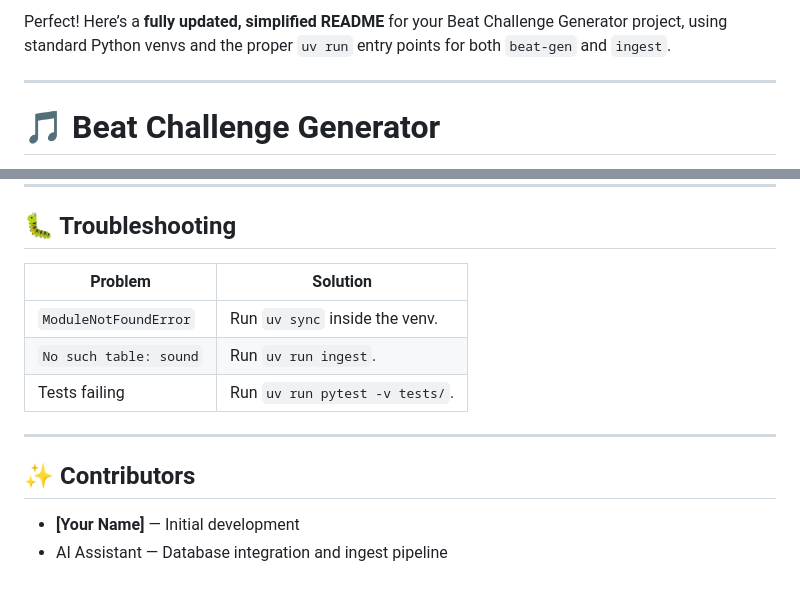
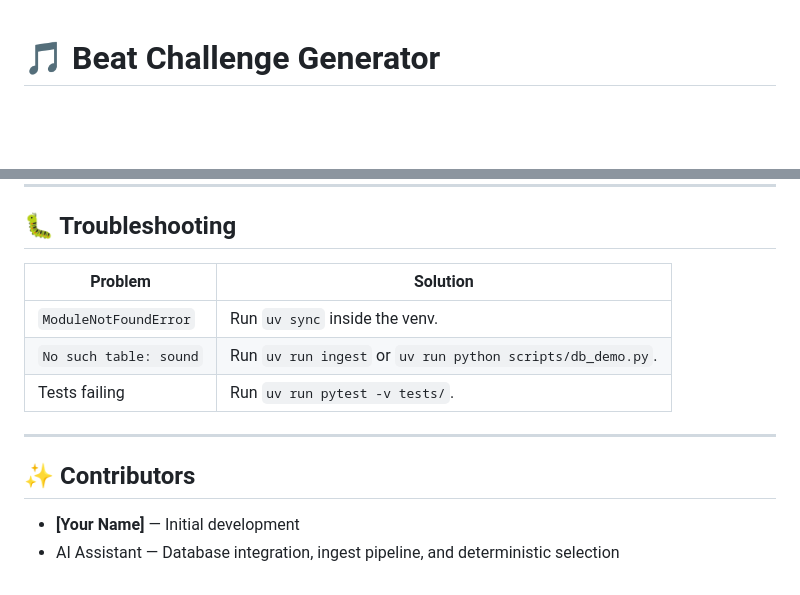
Before and after one commit to LoganB0021/BEAT-CHALLENGE, a Markdown page: README.md, 2 parts joined by grey strips. Drawn GitHub-style; blank space fills up the shorter version.

```diff
--- a/README.md
+++ b/README.md
@@ -1,7 +1,3 @@
-Perfect! Here’s a **fully updated, simplified README** for your Beat Challenge Generator project, using standard Python venvs and the proper `uv run` entry points for both `beat-gen` and `ingest`.
-
----
-
 # 🎵 Beat Challenge Generator
 
 A Python-based tool that **randomly selects beat components** (Drum Kits, FX, Samples), packages them into a zip file, and **stores metadata in a database** for reproducible beat-making challenges.
@@ -146,15 +142,15 @@ beat-challenge-generator/
 
 ## 🐛 Troubleshooting
 
-| Problem                | Solution                       |
-| ---------------------- | ------------------------------ |
-| `ModuleNotFoundError`  | Run `uv sync` inside the venv. |
-| `No such table: sound` | Run `uv run ingest`.           |
-| Tests failing          | Run `uv run pytest -v tests/`. |
+| Problem                | Solution                                                   |
+| ---------------------- | ---------------------------------------------------------- |
+| `ModuleNotFoundError`  | Run `uv sync` inside the venv.                             |
+| `No such table: sound` | Run `uv run ingest` or `uv run python scripts/db_demo.py`. |
+| Tests failing          | Run `uv run pytest -v tests/`.                             |
 
 ---
 
 ## ✨ Contributors
 
 * **[Your Name]** — Initial development
-* AI Assistant — Database integration and ingest pipeline
+* AI Assistant — Database integration, ingest pipeline, and deterministic selection
```
Also changed, not shown: other parts of README.md (+36 -36 lines).
